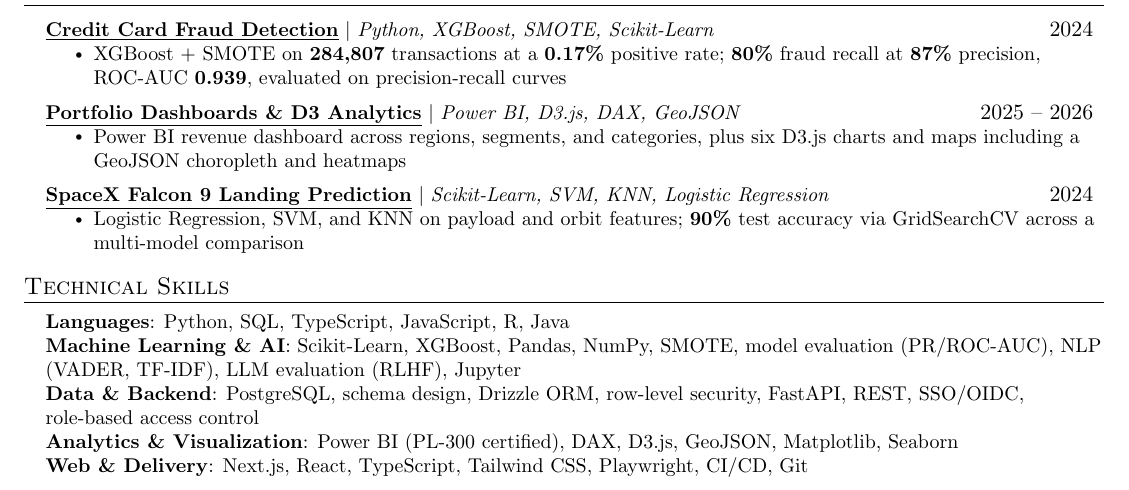
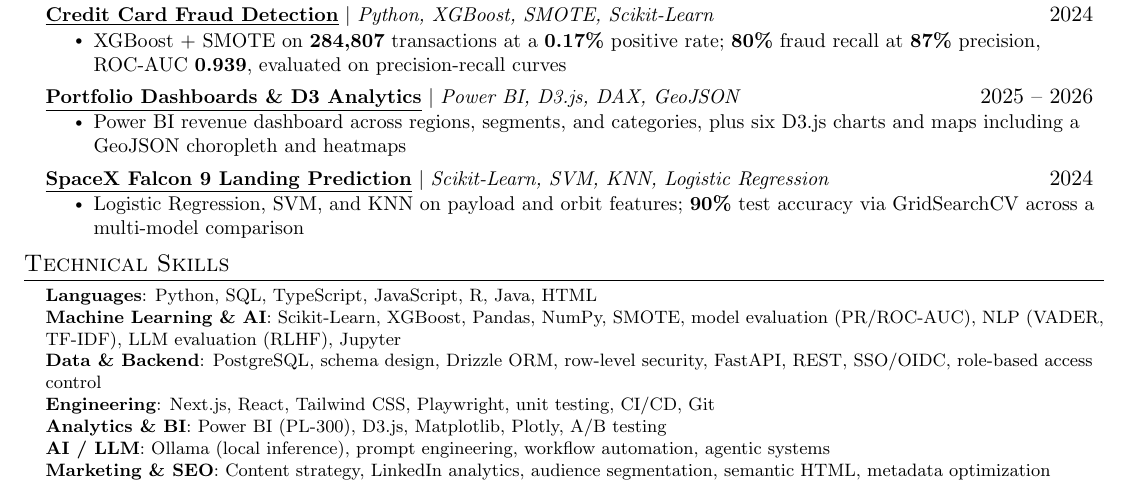
Before and after one commit to James-Liebel/portfolio-site, a LaTeX CV (resume/james-liebel-resume.tex): part of the page, cut so that both start at the same text. Compiled offline with pdfLaTeX.

Commit message:
Match the LaTeX skills groups to the website resume
The PDF had five groups against the website's seven, and two of the five
disagreed on both label and contents: "Analytics & Visualization" listed
DAX, GeoJSON and Seaborn where the site says "Analytics & BI" with Plotly
and A/B testing, and "Web & Delivery" was the site's "Engineering". The
AI / LLM and Marketing & SEO groups were missing entirely, and Languages
was short HTML.

Generated the block straight from data_science_resume.html rather than
retyping it, so the two cannot drift again by transcription. All seven
groups now compare equal, label and contents.

Seven groups do not fit where five did. It went to two pages, so the
skills block drops to footnotesize and section spacing tightens by 2pt in
three places. Checked with tectonic: one page, 0.59in bottom margin. The
skills text is now a step smaller than the body, which reads as deliberate
in a skills block, but it is a visible change.

```diff
--- a/resume/james-liebel-resume.tex
+++ b/resume/james-liebel-resume.tex
@@ -41,8 +41,8 @@
 
 % Sections formatting
 \titleformat{\section}{
-  \vspace{-4pt}\scshape\raggedright\large
-}{}{0em}{}[\color{black}\titlerule \vspace{-5pt}]
+  \vspace{-6pt}\scshape\raggedright\large
+}{}{0em}{}[\color{black}\titlerule \vspace{-7pt}]
 
 % Ensure that generated pdf is machine readable/ATS parsable
 \pdfgentounicode=1
@@ -84,7 +84,7 @@
 \newcommand{\resumeSubHeadingListStart}{\begin{itemize}[leftmargin=0.15in, label={}]}
 \newcommand{\resumeSubHeadingListEnd}{\end{itemize}}
 \newcommand{\resumeItemListStart}{\begin{itemize}}
-\newcommand{\resumeItemListEnd}{\end{itemize}\vspace{-5pt}}
+\newcommand{\resumeItemListEnd}{\end{itemize}\vspace{-7pt}}
 
 %-------------------------------------------
 %%%%%%  RESUME STARTS HERE  %%%%%%%%%%%%%%%%%%%%%%%%%%%%
@@ -170,12 +170,14 @@
 %-----------TECHNICAL SKILLS-----------
 \section{Technical Skills}
  \begin{itemize}[leftmargin=0.15in, label={}]
-    \small{\item{
-     \textbf{Languages}{: Python, SQL, TypeScript, JavaScript, R, Java} \\
+    \footnotesize{\item{
+     \textbf{Languages}{: Python, SQL, TypeScript, JavaScript, R, Java, HTML} \\
      \textbf{Machine Learning \& AI}{: Scikit-Learn, XGBoost, Pandas, NumPy, SMOTE, model evaluation (PR/ROC-AUC), NLP (VADER, TF-IDF), LLM evaluation (RLHF), Jupyter} \\
      \textbf{Data \& Backend}{: PostgreSQL, schema design, Drizzle ORM, row-level security, FastAPI, REST, SSO/OIDC, role-based access control} \\
-     \textbf{Analytics \& Visualization}{: Power BI (PL-300 certified), DAX, D3.js, GeoJSON, Matplotlib, Seaborn} \\
-     \textbf{Web \& Delivery}{: Next.js, React, TypeScript, Tailwind CSS, Playwright, CI/CD, Git}
+     \textbf{Engineering}{: Next.js, React, Tailwind CSS, Playwright, unit testing, CI/CD, Git} \\
+     \textbf{Analytics \& BI}{: Power BI (PL-300), D3.js, Matplotlib, Plotly, A/B testing} \\
+     \textbf{AI / LLM}{: Ollama (local inference), prompt engineering, workflow automation, agentic systems} \\
+     \textbf{Marketing \& SEO}{: Content strategy, LinkedIn analytics, audience segmentation, semantic HTML, metadata optimization}
     }}
  \end{itemize}
 
```
